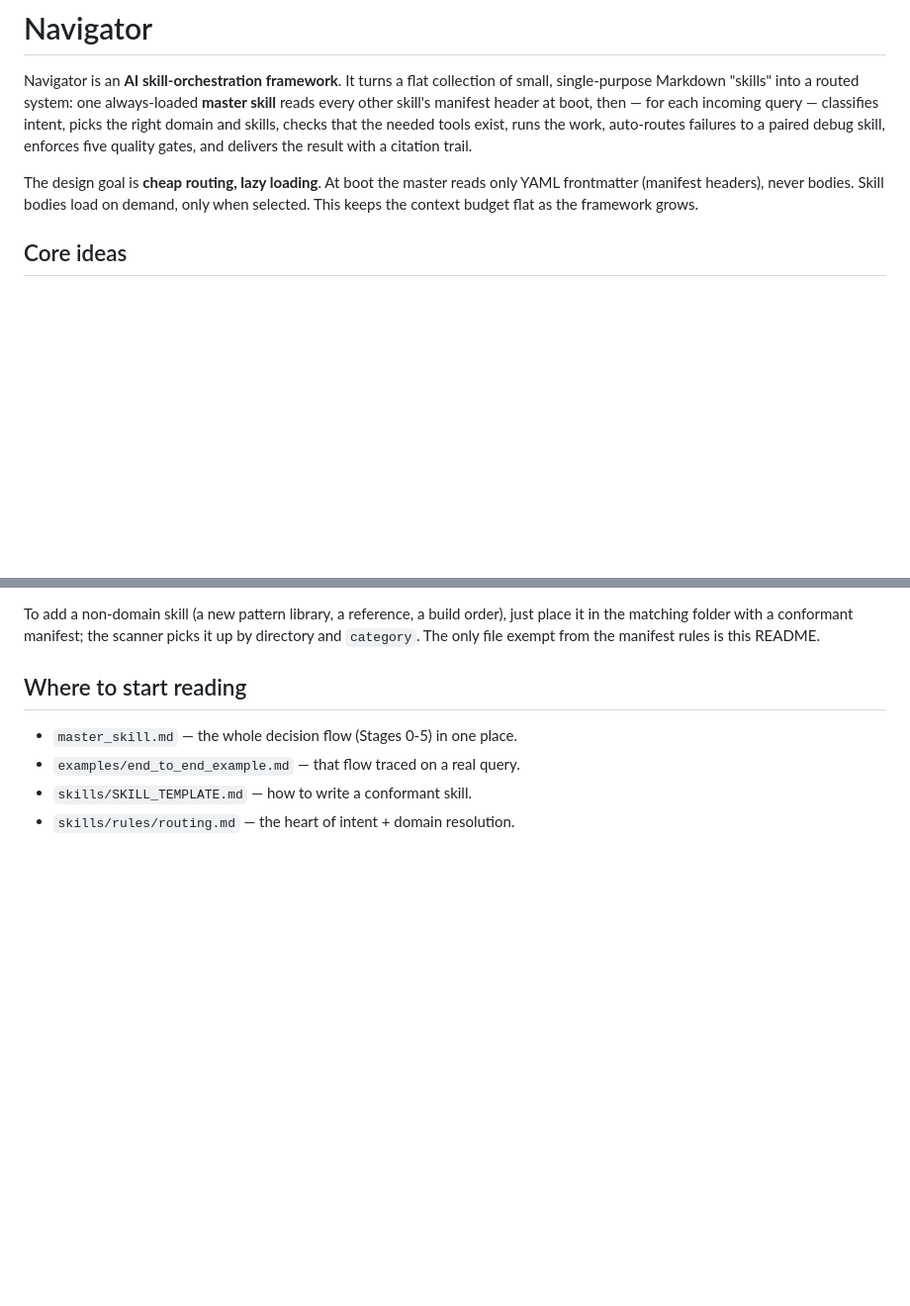
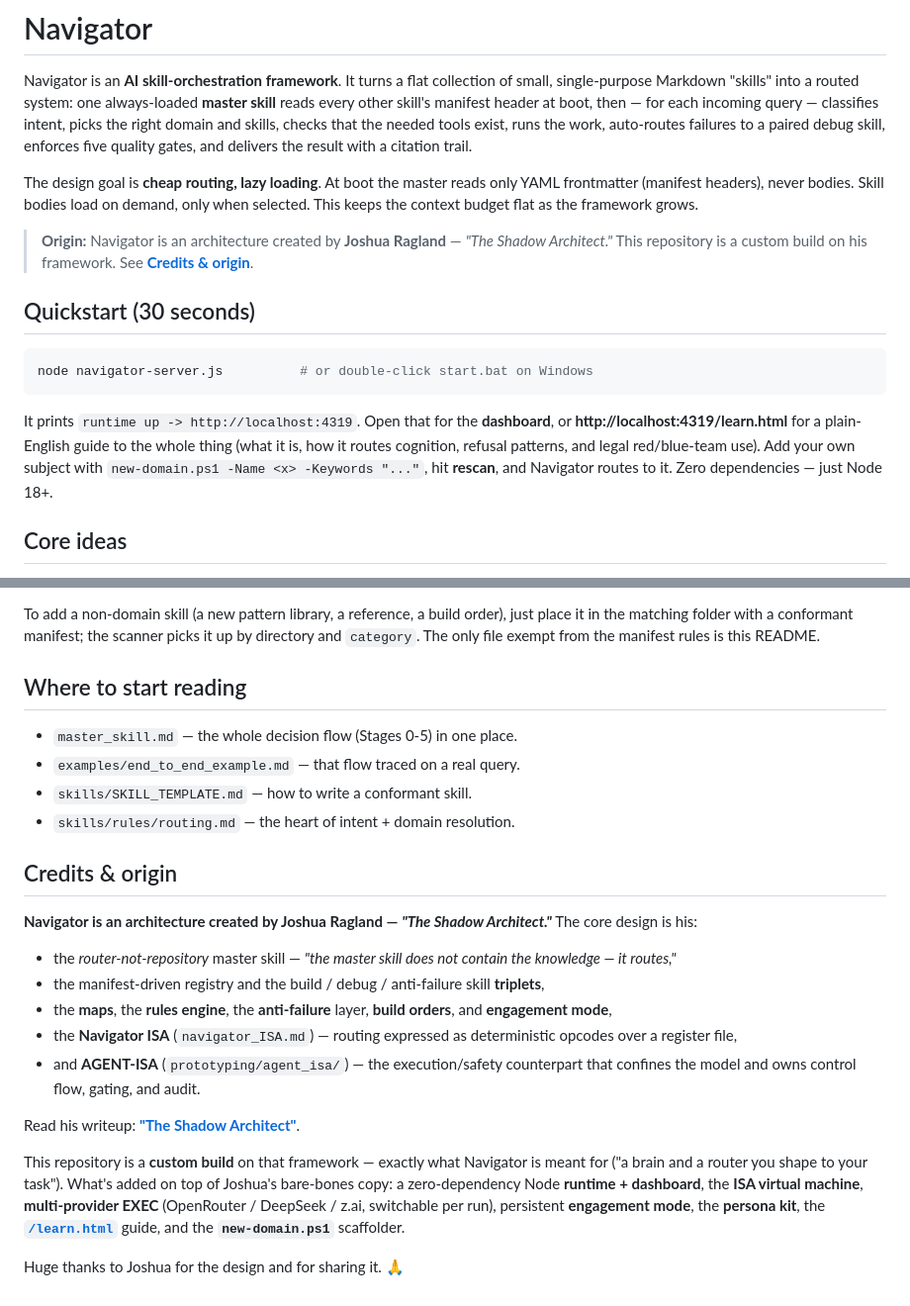
Before and after one commit to psigho/navigator-harness, a Markdown page: README.md, 2 parts joined by grey strips. Shown at 99% size. GitHub-like rendering; blank space fills up the shorter version.

Commit message:
README: credit Joshua Ragland (Navigator's creator) + add quickstart
- Adds a "Credits & origin" section crediting Joshua Ragland ("The Shadow
  Architect") for the Navigator architecture, ISA, AGENT-ISA, and the whole
  router/triplet/anti-failure/maps/engagement design, with a link to his writeup.
- Adds a 30-second Quickstart + an origin note up top for newcomers.

Co-Authored-By: Claude Opus 4.8 <noreply@anthropic.com>

````diff
--- a/README.md
+++ b/README.md
@@ -10,6 +10,21 @@ result with a citation trail.
 The design goal is **cheap routing, lazy loading**. At boot the master reads only YAML
 frontmatter (manifest headers), never bodies. Skill bodies load on demand, only when selected.
 This keeps the context budget flat as the framework grows.
+
+> **Origin:** Navigator is an architecture created by **Joshua Ragland** — *"The Shadow Architect."*
+> This repository is a custom build on his framework. See **[Credits & origin](#credits--origin)**.
+
+## Quickstart (30 seconds)
+
+```bash
+node navigator-server.js          # or double-click start.bat on Windows
+```
+
+It prints `runtime up -> http://localhost:4319`. Open that for the **dashboard**, or
+**http://localhost:4319/learn.html** for a plain-English guide to the whole thing (what it is,
+how it routes cognition, refusal patterns, and legal red/blue-team use). Add your own subject with
+`new-domain.ps1 -Name <x> -Keywords "..."`, hit **rescan**, and Navigator routes to it. Zero
+dependencies — just Node 18+.
 
 ## Core ideas
 
@@ -266,3 +281,24 @@ the matching folder with a conformant manifest; the scanner picks it up by direc
 - `examples/end_to_end_example.md` — that flow traced on a real query.
 - `skills/SKILL_TEMPLATE.md` — how to write a conformant skill.
 - `skills/rules/routing.md` — the heart of intent + domain resolution.
+
+## Credits & origin
+
+**Navigator is an architecture created by Joshua Ragland — *"The Shadow Architect."*** The core
+design is his:
+
+- the *router-not-repository* master skill — *"the master skill does not contain the knowledge — it routes,"*
+- the manifest-driven registry and the build / debug / anti-failure skill **triplets**,
+- the **maps**, the **rules engine**, the **anti-failure** layer, **build orders**, and **engagement mode**,
+- the **Navigator ISA** (`navigator_ISA.md`) — routing expressed as deterministic opcodes over a register file,
+- and **AGENT-ISA** (`prototyping/agent_isa/`) — the execution/safety counterpart that confines the model and owns control flow, gating, and audit.
+
+Read his writeup: **["The Shadow Architect"](https://7hegh05t.substack.com/p/the-shadow-architect)**.
+
+This repository is a **custom build** on that framework — exactly what Navigator is meant for
+("a brain and a router you shape to your task"). What's added on top of Joshua's bare-bones copy:
+a zero-dependency Node **runtime + dashboard**, the **ISA virtual machine**, **multi-provider EXEC**
+(OpenRouter / DeepSeek / z.ai, switchable per run), persistent **engagement mode**, the **persona
+kit**, the **[`/learn.html`](public/learn.html)** guide, and the **`new-domain.ps1`** scaffolder.
+
+Huge thanks to Joshua for the design and for sharing it. 🙏
````
